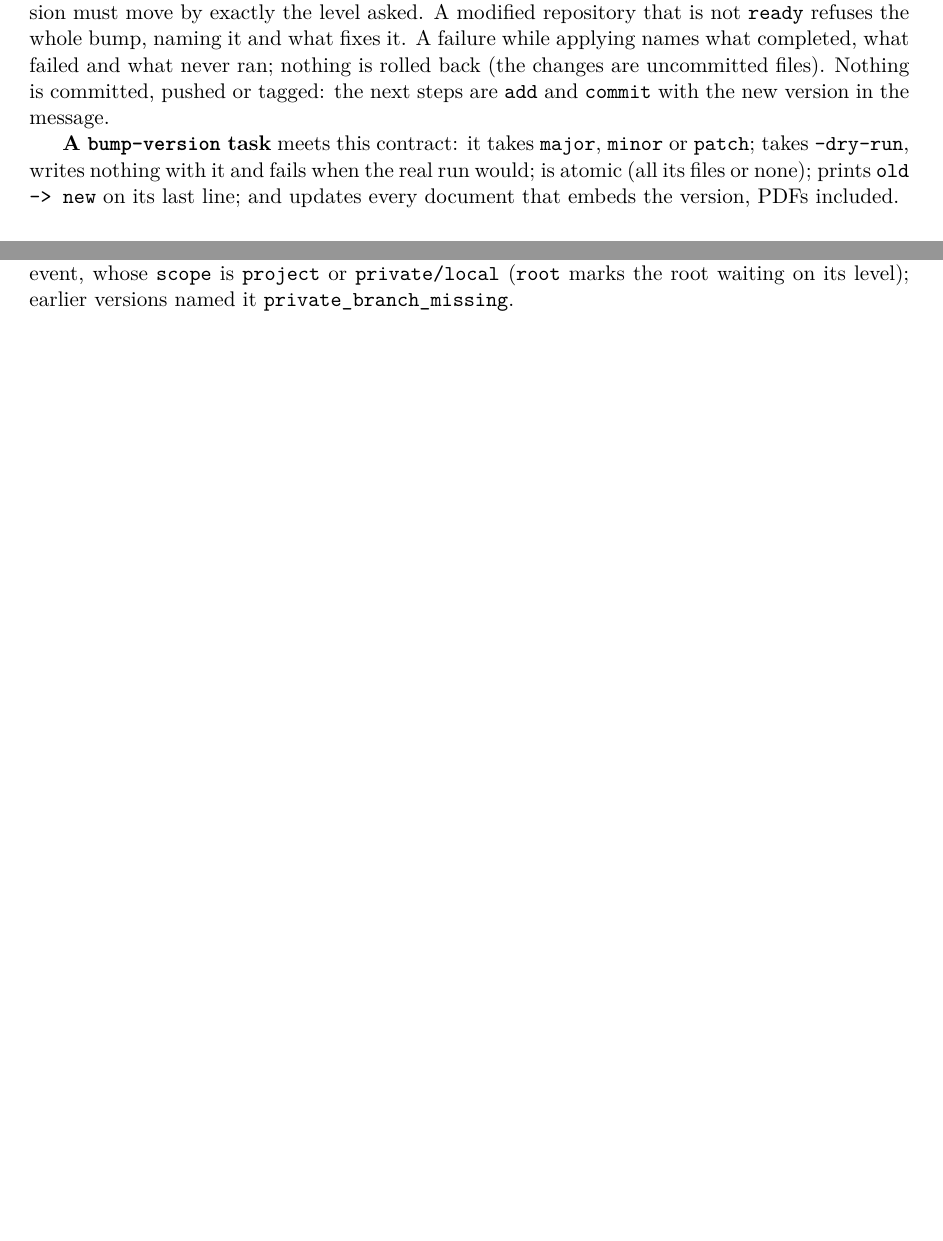
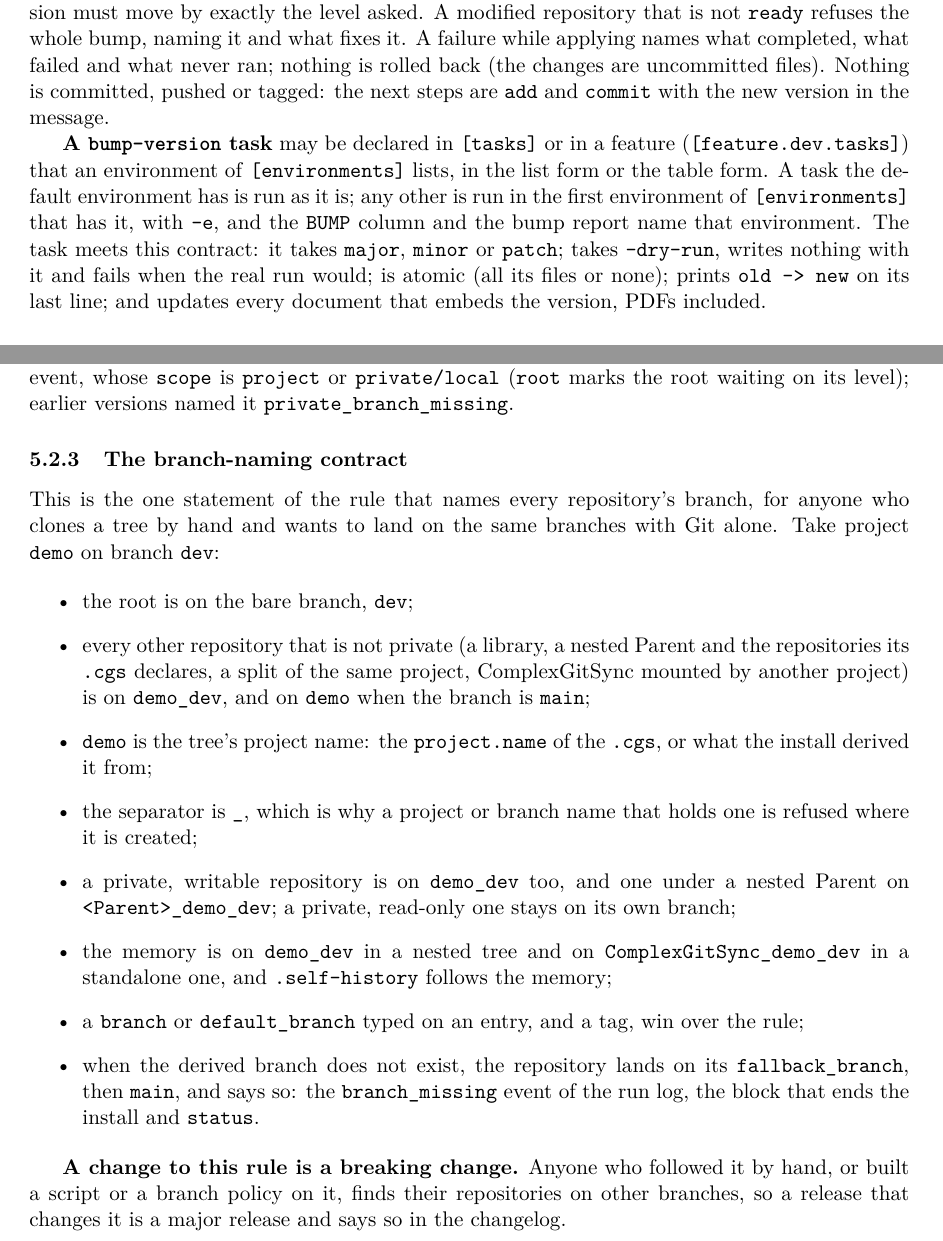
Before and after one commit to flipoyo/DocComplexGitSync, a LaTeX document (c_user_guide.tex, which reads Setup/Shortcuts.tex, Text/user_guide.tex): two parts of pages 19 and 42 of 52 before the commit and two parts of pages 19 and 42 of 53 after it, joined at a grey line, cut so that both start at the same text, the shorter picture padded with empty space. Compiled offline with pdfLaTeX.

Commit message:
cgitsync-8.13.1 VersionFeatureTasks: version diagnose and version bump now find a bump-version or bump-build task declared in a Pixi feature and run it with -e and the first environment that has it, shown as task (env) and in a new environment key of --json A task whose script is in a repository the tree declares but has not checked out is the new verdict not mounted, which refuses a bump like task needed

```diff
--- a/Setup/Shortcuts.tex
+++ b/Setup/Shortcuts.tex
@@ -6,4 +6,4 @@
 % Product macros — update these when the package name or version changes
 \newcommand{\cgspkg}{\texttt{ComplexGitSync}}
 \newcommand{\cgscli}{\texttt{cgitsync}}
-\newcommand{\cgsversion}{8.12.0}
+\newcommand{\cgsversion}{8.13.1}
--- a/Text/user_guide.tex
+++ b/Text/user_guide.tex
@@ -1175,7 +1182,13 @@ changes are uncommitted files). Nothing is committed, pushed or tagged: the
 next steps are \texttt{add} and \texttt{commit} with the new version in the
 message.
 
-\textbf{A \texttt{bump-version} task} meets this contract: it takes
+\textbf{A \texttt{bump-version} task} may be declared in \texttt{[tasks]} or in
+a feature (\texttt{[feature.dev.tasks]}) that an environment of
+\texttt{[environments]} lists, in the list form or the table form. A task the
+default environment has is run as it is; any other is run in the first
+environment of \texttt{[environments]} that has it, with \texttt{-e}, and the
+\texttt{BUMP} column and the bump report name that environment. The task meets
+this contract: it takes
 \texttt{major}, \texttt{minor} or \texttt{patch}; takes \texttt{--dry-run},
 writes nothing with it and fails when the real run would; is atomic (all its
 files or none); prints \texttt{old -> new} on its last line; and updates every
@@ -2846,6 +2864,42 @@ records each waiting repository as a \texttt{branch\_missing} event, whose
 \texttt{scope} is \texttt{project} or \texttt{private/local} (\texttt{root}
 marks the root waiting on its level); earlier versions named it
 \texttt{private\_branch\_missing}.
+
+\subsubsection{The branch-naming contract}
+\label{sec:branch-naming-contract}
+
+This is the one statement of the rule that names every repository's branch, for
+anyone who clones a tree by hand and wants to land on the same branches
+with Git alone. Take project \texttt{demo} on branch \texttt{dev}:
+
+\begin{itemize}
+\item the root is on the bare branch, \texttt{dev};
+\item every other repository that is not private (a library, a nested Parent
+and the repositories its \texttt{.cgs} declares, a split of the same project,
+ComplexGitSync mounted by another project) is on \texttt{demo\_dev}, and on
+\texttt{demo} when the branch is \texttt{main};
+\item \texttt{demo} is the tree's project name: the \texttt{project.name} of
+the \texttt{.cgs}, or what the install derived it from;
+\item the separator is \texttt{\_}, which is why a project or branch name that
+holds one is refused where it is created;
+\item a private, writable repository is on \texttt{demo\_dev} too, and one under
+a nested Parent on \texttt{<Parent>\_demo\_dev}; a private, read-only one stays
+on its own branch;
+\item the memory is on \texttt{demo\_dev} in a nested tree and on
+\texttt{ComplexGitSync\_demo\_dev} in a standalone one, and
+\texttt{.self-history} follows the memory;
+\item a \texttt{branch} or \texttt{default\_branch} typed on an entry, and a tag,
+win over the rule;
+\item when the derived branch does not exist, the repository lands on its
+\texttt{fallback\_branch}, then \texttt{main}, and says so: the
+\texttt{branch\_missing} event of the run log, the block that ends the install
+and \texttt{status}.
+\end{itemize}
+
+\textbf{A change to this rule is a breaking change.} Anyone who followed it by
+hand, or built a script or a branch policy on it, finds their repositories on
+other branches, so a release that changes it is a major release and says so in
+the changelog.
 
 \subsubsection{What \texttt{private} means}
 
```
Also changed, not shown: preamble.tex (+1 -1 lines), MASTER.pdf, c_api_python.pdf, c_architecture.pdf, c_getting_started.pdf, c_user_guide.pdf, Text/user_guide.tex (22 more changed lines).
